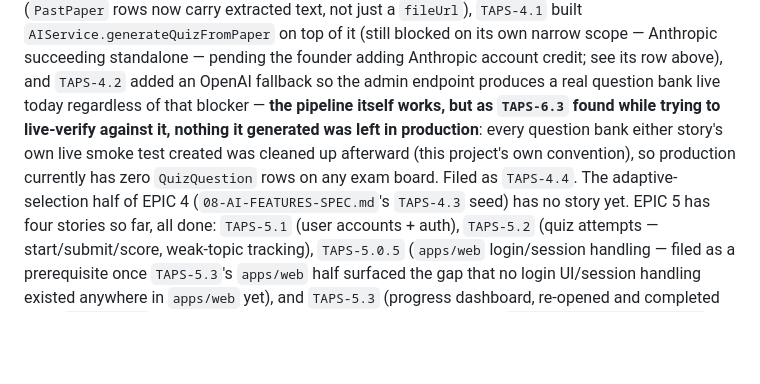
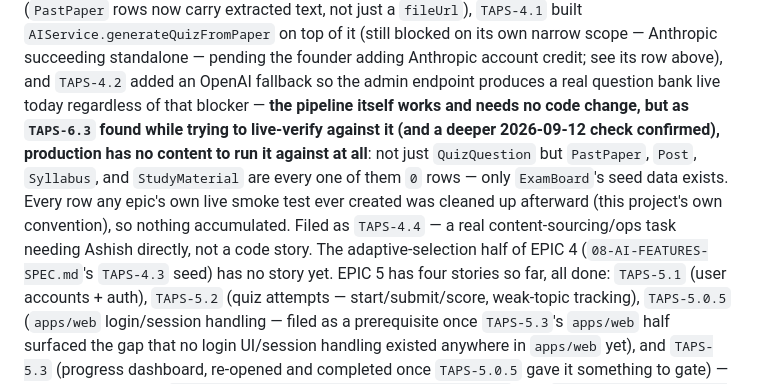
Before and after one commit to Ashish-Bhatia/TAPS, a Markdown page: docs/backlog/BACKLOG.md, the part around one of its changes. Drawn GitHub-style; blank space fills up the shorter version.

Commit message:
docs(TAPS-4.4): correct finding — content pipeline empty, not just QuizQuestion (#61)
Deeper investigation (2026-09-12) confirmed the gap is bigger than TAPS-6.3
originally filed: PastPaper, Post, Syllabus, and StudyMaterial are all 0
rows in production, not just QuizQuestion — only ExamBoard's seed data
exists. TAPS-4.1/4.2's generation pipeline needs no code change; there is
simply no PastPaper row to run it against. Real fix needs a real source
PDF + admin action, not sprint planning for a code story.

Co-authored-by: Claude Sonnet 5 <noreply@anthropic.com>

```diff
--- a/docs/backlog/BACKLOG.md
+++ b/docs/backlog/BACKLOG.md
@@ -86,11 +86,14 @@ generation half is functionally complete end-to-end: `TAPS-4.0` removed the inge
 `AIService.generateQuizFromPaper` on top of it (still blocked on its own narrow scope — Anthropic
 succeeding standalone — pending the founder adding Anthropic account credit; see its row above),
 and `TAPS-4.2` added an OpenAI fallback so the admin endpoint produces a real question bank live
-today regardless of that blocker — **the pipeline itself works, but as `TAPS-6.3` found while trying
-to live-verify against it, nothing it generated was left in production**: every question bank either
-story's own live smoke test created was cleaned up afterward (this project's own convention), so
-production currently has zero `QuizQuestion` rows on any exam board. Filed as `TAPS-4.4`. The
-adaptive-selection half of EPIC 4 (`08-AI-FEATURES-SPEC.md`'s `TAPS-4.3` seed) has no story yet.
+today regardless of that blocker — **the pipeline itself works and needs no code change, but as
+`TAPS-6.3` found while trying to live-verify against it (and a deeper 2026-09-12 check confirmed),
+production has no content to run it against at all**: not just `QuizQuestion` but `PastPaper`,
+`Post`, `Syllabus`, and `StudyMaterial` are every one of them `0` rows — only `ExamBoard`'s seed data
+exists. Every row any epic's own live smoke test ever created was cleaned up afterward (this
+project's own convention), so nothing accumulated. Filed as `TAPS-4.4` — a real content-sourcing/ops
+task needing Ashish directly, not a code story. The adaptive-selection half of EPIC 4
+(`08-AI-FEATURES-SPEC.md`'s `TAPS-4.3` seed) has no story yet.
 EPIC 5 has four stories so far, all done: `TAPS-5.1` (user accounts + auth), `TAPS-5.2` (quiz
 attempts — start/submit/score, weak-topic tracking), `TAPS-5.0.5` (`apps/web` login/session
 handling — filed as a prerequisite once `TAPS-5.3`'s `apps/web` half surfaced the gap that no
```
Also changed, not shown: other parts of docs/backlog/BACKLOG.md (+1 -1 lines).
